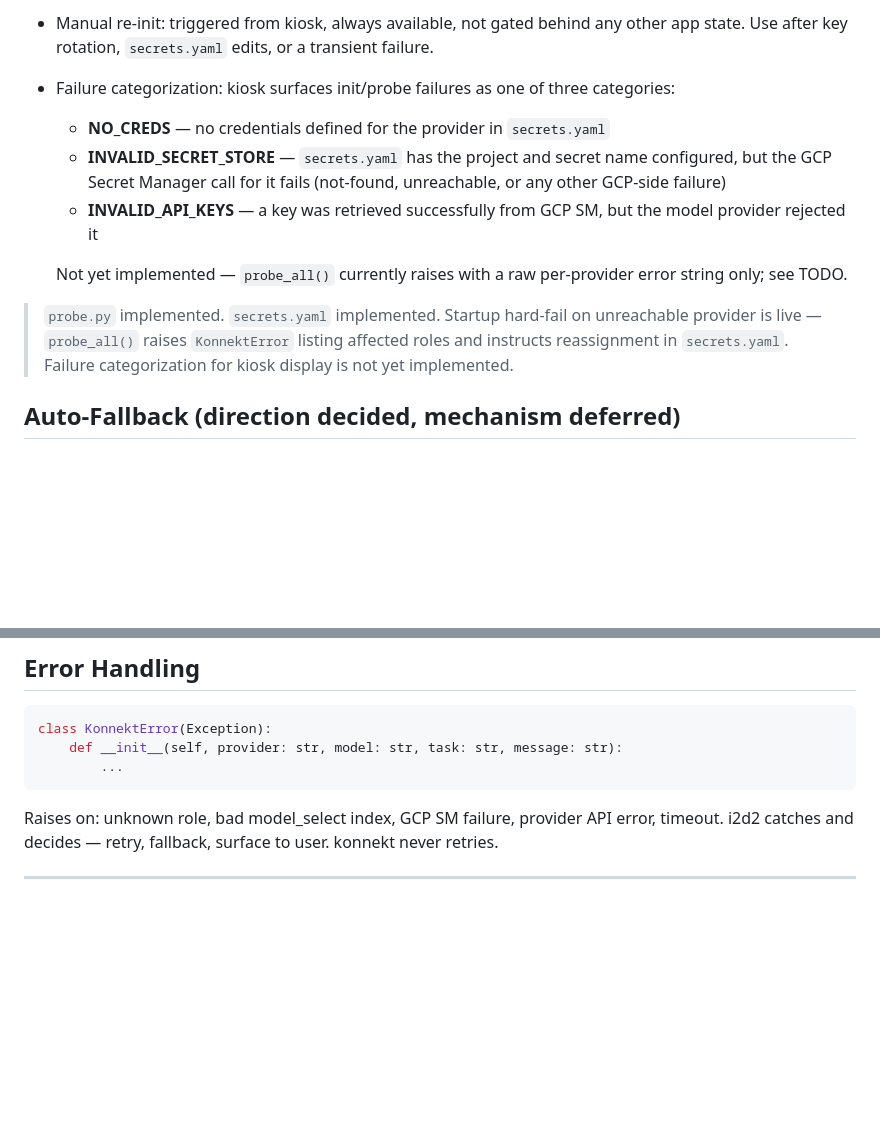
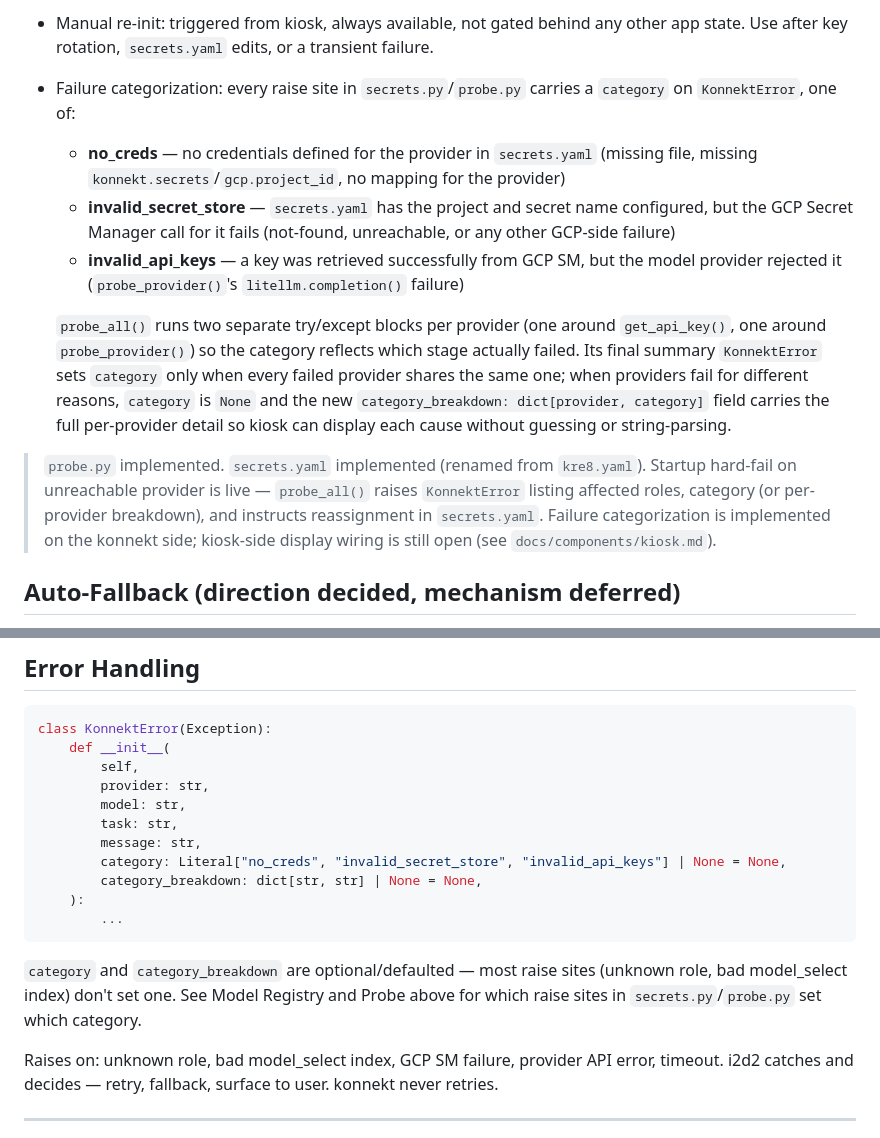
Before and after one commit to klokworkai/kre8, a Markdown page: docs/components/konnekt.md, 2 parts joined by grey strips. Drawn GitHub-style; blank space fills up the shorter version.

````diff
--- a/docs/components/konnekt.md
+++ b/docs/components/konnekt.md
@@ -70,14 +70,14 @@ The probe validates connectivity to each configured provider and writes a verifi
 - Hard-fails kiosk's launch if any configured provider fails probe (current behaviour — see Auto-Fallback direction below for the planned change)
 - If a provider is unreachable, all roles assigned to that provider cannot proceed. konnekt raises a clear "unable to proceed" error identifying the affected role(s). User must reassign each affected role to a validated working model in `secrets.yaml` and re-run init.
 - Manual re-init: triggered from kiosk, always available, not gated behind any other app state. Use after key rotation, `secrets.yaml` edits, or a transient failure.
-- Failure categorization: kiosk surfaces init/probe failures as one of three categories:
-  - **NO_CREDS** — no credentials defined for the provider in `secrets.yaml`
-  - **INVALID_SECRET_STORE** — `secrets.yaml` has the project and secret name configured, but the GCP Secret Manager call for it fails (not-found, unreachable, or any other GCP-side failure)
-  - **INVALID_API_KEYS** — a key was retrieved successfully from GCP SM, but the model provider rejected it
+- Failure categorization: every raise site in `secrets.py`/`probe.py` carries a `category` on `KonnektError`, one of:
+  - **no_creds** — no credentials defined for the provider in `secrets.yaml` (missing file, missing `konnekt.secrets`/`gcp.project_id`, no mapping for the provider)
+  - **invalid_secret_store** — `secrets.yaml` has the project and secret name configured, but the GCP Secret Manager call for it fails (not-found, unreachable, or any other GCP-side failure)
+  - **invalid_api_keys** — a key was retrieved successfully from GCP SM, but the model provider rejected it (`probe_provider()`'s `litellm.completion()` failure)
 
-  Not yet implemented — `probe_all()` currently raises with a raw per-provider error string only; see TODO.
+  `probe_all()` runs two separate try/except blocks per provider (one around `get_api_key()`, one around `probe_provider()`) so the category reflects which stage actually failed. Its final summary `KonnektError` sets `category` only when every failed provider shares the same one; when providers fail for different reasons, `category` is `None` and the new `category_breakdown: dict[provider, category]` field carries the full per-provider detail so kiosk can display each cause without guessing or string-parsing.
 
-> `probe.py` implemented. `secrets.yaml` implemented. Startup hard-fail on unreachable provider is live — `probe_all()` raises `KonnektError` listing affected roles and instructs reassignment in `secrets.yaml`. Failure categorization for kiosk display is not yet implemented.
+> `probe.py` implemented. `secrets.yaml` implemented (renamed from `kre8.yaml`). Startup hard-fail on unreachable provider is live — `probe_all()` raises `KonnektError` listing affected roles, category (or per-provider breakdown), and instructs reassignment in `secrets.yaml`. Failure categorization is implemented on the konnekt side; kiosk-side display wiring is still open (see `docs/components/kiosk.md`).
 
 ## Auto-Fallback (direction decided, mechanism deferred)
 
@@ -138,9 +138,19 @@ GCP Secret Manager via ADC. Secret names and GCP project ID are provided by the
 
 ```python
 class KonnektError(Exception):
-    def __init__(self, provider: str, model: str, task: str, message: str):
+    def __init__(
+        self,
+        provider: str,
+        model: str,
+        task: str,
+        message: str,
+        category: Literal["no_creds", "invalid_secret_store", "invalid_api_keys"] | None = None,
+        category_breakdown: dict[str, str] | None = None,
+    ):
         ...
 ```
+
+`category` and `category_breakdown` are optional/defaulted — most raise sites (unknown role, bad model_select index) don't set one. See Model Registry and Probe above for which raise sites in `secrets.py`/`probe.py` set which category.
 
 Raises on: unknown role, bad model_select index, GCP SM failure, provider API error, timeout. i2d2 catches and decides — retry, fallback, surface to user. konnekt never retries.
 
````
Also changed, not shown: other parts of docs/components/konnekt.md (+4 -5 lines), docs/components/kiosk.md (+33 -14 lines).
